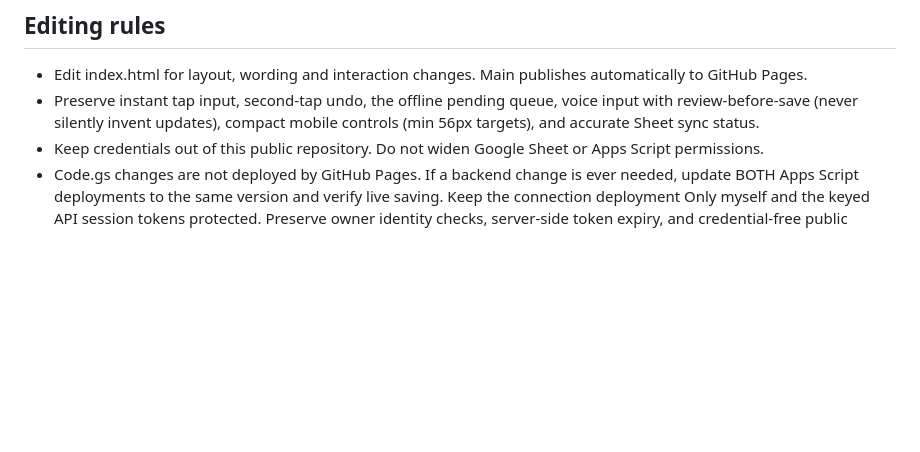
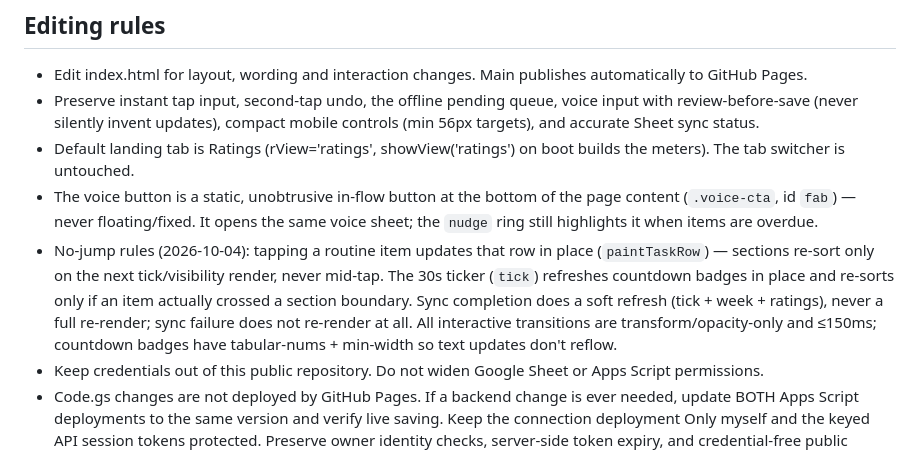
Before and after one commit to julietdeltaone/personal-space, a Markdown page: AGENTS.md, the part around the change. GitHub-like rendering; blank space fills up the shorter version.

Commit message:
Document: Ratings default tab, static voice button, no-jump tap/ticker/sync rules

```diff
--- a/AGENTS.md
+++ b/AGENTS.md
@@ -34,6 +34,9 @@ A secondary tab next to the routine home, framed as a weekly review (pairs with
 
 - Edit index.html for layout, wording and interaction changes. Main publishes automatically to GitHub Pages.
 - Preserve instant tap input, second-tap undo, the offline pending queue, voice input with review-before-save (never silently invent updates), compact mobile controls (min 56px targets), and accurate Sheet sync status.
+- Default landing tab is Ratings (rView='ratings', showView('ratings') on boot builds the meters). The tab switcher is untouched.
+- The voice button is a static, unobtrusive in-flow button at the bottom of the page content (`.voice-cta`, id `fab`) — never floating/fixed. It opens the same voice sheet; the `nudge` ring still highlights it when items are overdue.
+- No-jump rules (2026-10-04): tapping a routine item updates that row in place (`paintTaskRow`) — sections re-sort only on the next tick/visibility render, never mid-tap. The 30s ticker (`tick`) refreshes countdown badges in place and re-sorts only if an item actually crossed a section boundary. Sync completion does a soft refresh (tick + week + ratings), never a full re-render; sync failure does not re-render at all. All interactive transitions are transform/opacity-only and ≤150ms; countdown badges have tabular-nums + min-width so text updates don't reflow.
 - Keep credentials out of this public repository. Do not widen Google Sheet or Apps Script permissions.
 - Code.gs changes are not deployed by GitHub Pages. If a backend change is ever needed, update BOTH Apps Script deployments to the same version and verify live saving. Keep the connection deployment Only myself and the keyed API session tokens protected. Preserve owner identity checks, server-side token expiry, and credential-free public source.
 - The two exec URLs in index.html have fixed roles: `SHEET_APP` (owner-only deployment) issues 7-day session tokens via the connect flow; `API_APP` (keyed deployment) serves list/add with a valid token. Do not swap them.
```
